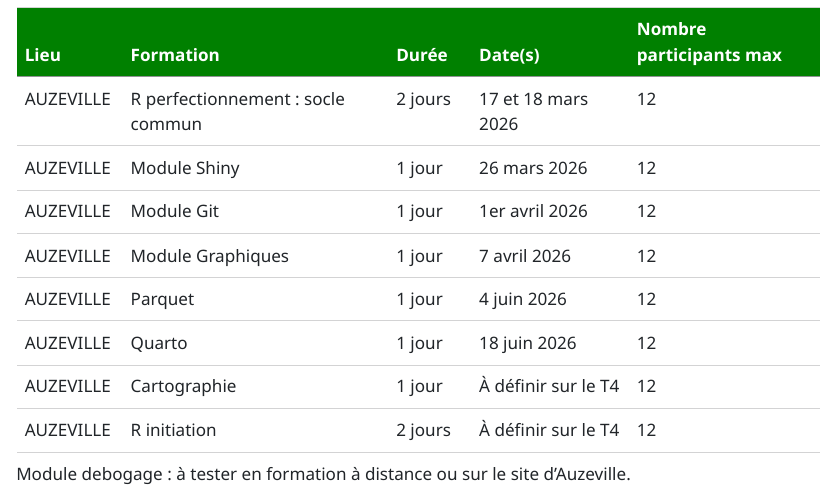
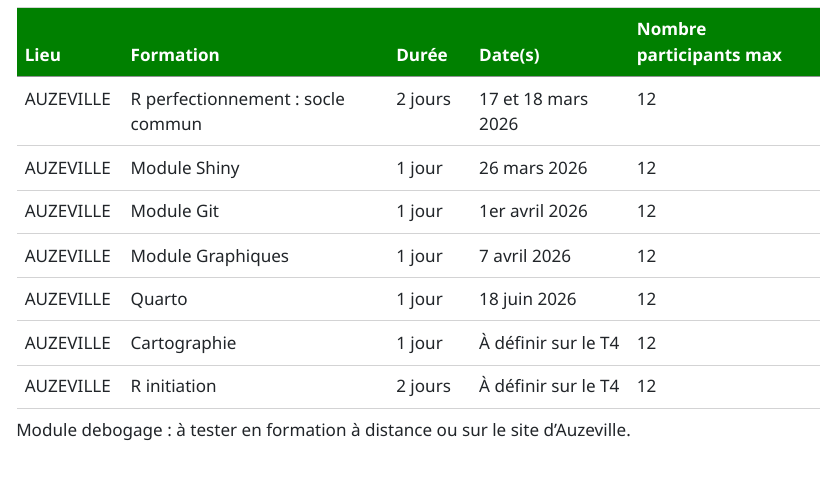
Before and after one commit to SSM-Agriculture/site-formations-R, a Quarto document (calendrier/calendrier.qmd): the page in a window 1100 px wide, from 1550 px down. The pictures show the output file calendrier/calendrier.html that the author committed with the source, opened offline.

Commit message:
chore: MAJ calendrier de formation T2 2026

```diff
--- a/calendrier/calendrier.qmd
+++ b/calendrier/calendrier.qmd
@@ -83,8 +83,6 @@ Ce tableau est régulièrement mis à jour par [l'équipe des formateurs R](http
 +-----------+-----------------------------------+-----------+---------------------+-------------------------+
 | AUZEVILLE | Module Graphiques                 | 1 jour    | 7 avril 2026        | 12                      |
 +-----------+-----------------------------------+-----------+---------------------+-------------------------+
-| AUZEVILLE | Parquet                           | 1 jour    | 4 juin 2026         | 12                      |
-+-----------+-----------------------------------+-----------+---------------------+-------------------------+
 | AUZEVILLE | Quarto                            | 1 jour    | 18 juin 2026        | 12                      |
 +-----------+-----------------------------------+-----------+---------------------+-------------------------+
 | AUZEVILLE | Cartographie                      | 1 jour    | À définir sur le T4 | 12                      |
```
Also changed, not shown: calendrier/calendrier.html.
